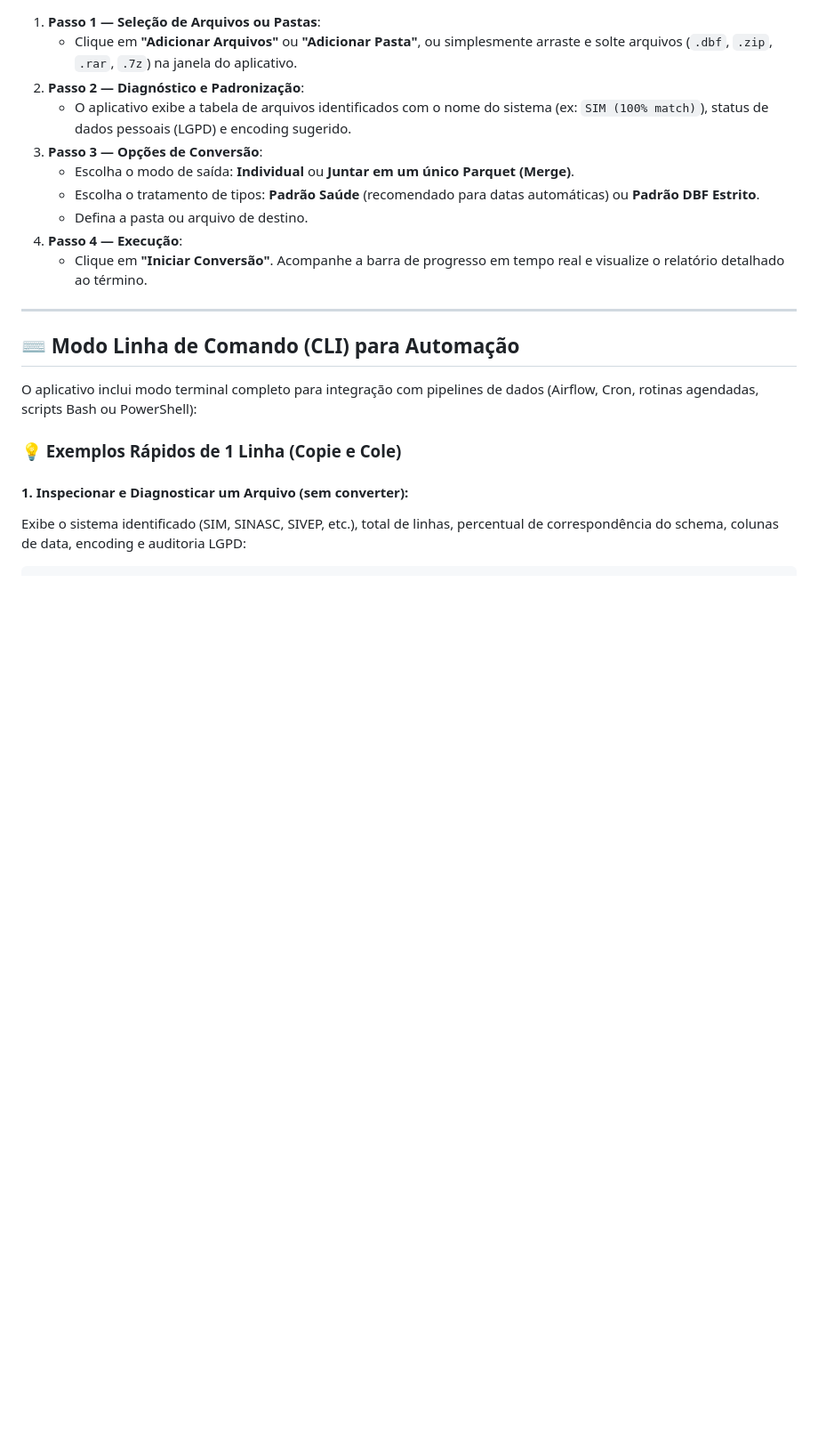
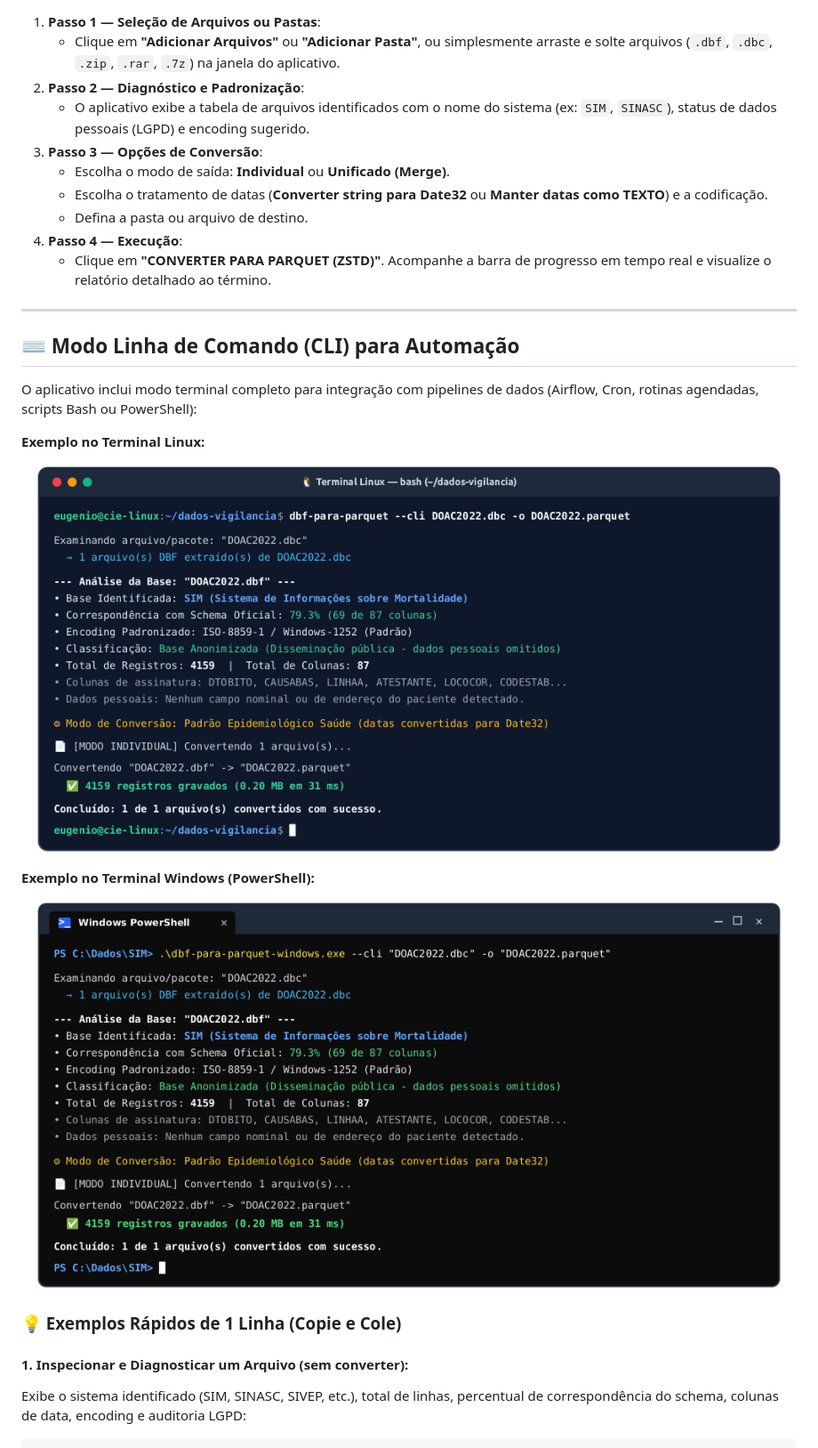
Before and after one commit to eugeniosinan/DBF-para-Parquet, a Markdown page: README.md, the part around one of its changes. Shown at 89% size. Drawn GitHub-style; pictures changed too: docs/screenshot_terminal_linux.png (added), docs/screenshot_terminal_windows.png (added); blank space fills up the shorter version.

Commit message:
feat(merge+docs): implement union_by_name merge, merge-only schema alerts/guards, and add desktop/terminal screenshots

```diff
--- a/README.md
+++ b/README.md
@@ -159,19 +165,29 @@ Não é necessário instalar nada! O aplicativo é um executável nativo único
 1. **Passo 1 — Seleção de Arquivos ou Pastas**:
-   - Clique em **"Adicionar Arquivos"** ou **"Adicionar Pasta"**, ou simplesmente arraste e solte arquivos (`.dbf`, `.zip`, `.rar`, `.7z`) na janela do aplicativo.
+   - Clique em **"Adicionar Arquivos"** ou **"Adicionar Pasta"**, ou simplesmente arraste e solte arquivos (`.dbf`, `.dbc`, `.zip`, `.rar`, `.7z`) na janela do aplicativo.
 2. **Passo 2 — Diagnóstico e Padronização**:
-   - O aplicativo exibe a tabela de arquivos identificados com o nome do sistema (ex: `SIM (100% match)`), status de dados pessoais (LGPD) e encoding sugerido.
+   - O aplicativo exibe a tabela de arquivos identificados com o nome do sistema (ex: `SIM`, `SINASC`), status de dados pessoais (LGPD) e encoding sugerido.
 3. **Passo 3 — Opções de Conversão**:
-   - Escolha o modo de saída: **Individual** ou **Juntar em um único Parquet (Merge)**.
-   - Escolha o tratamento de tipos: **Padrão Saúde** (recomendado para datas automáticas) ou **Padrão DBF Estrito**.
+   - Escolha o modo de saída: **Individual** ou **Unificado (Merge)**.
+   - Escolha o tratamento de datas (**Converter string para Date32** ou **Manter datas como TEXTO**) e a codificação.
    - Defina a pasta ou arquivo de destino.
 4. **Passo 4 — Execução**:
-   - Clique em **"Iniciar Conversão"**. Acompanhe a barra de progresso em tempo real e visualize o relatório detalhado ao término.
+   - Clique em **"CONVERTER PARA PARQUET (ZSTD)"**. Acompanhe a barra de progresso em tempo real e visualize o relatório detalhado ao término.
 
 ---
 
 ## ⌨️ Modo Linha de Comando (CLI) para Automação
 
 O aplicativo inclui modo terminal completo para integração com pipelines de dados (Airflow, Cron, rotinas agendadas, scripts Bash ou PowerShell):
+
+**Exemplo no Terminal Linux:**
+<p align="center">
+  <img src="docs/screenshot_terminal_linux.png" alt="Exemplo de uso no Terminal Linux" width="840" />
+</p>
+
+**Exemplo no Terminal Windows (PowerShell):**
+<p align="center">
+  <img src="docs/screenshot_terminal_windows.png" alt="Exemplo de uso no Windows PowerShell" width="840" />
+</p>
 
 ### 💡 Exemplos Rápidos de 1 Linha (Copie e Cole)
 
```
Also changed, not shown: other parts of README.md (+8 -2 lines), docs/screenshot_desktop.png (added), 5 other files.
